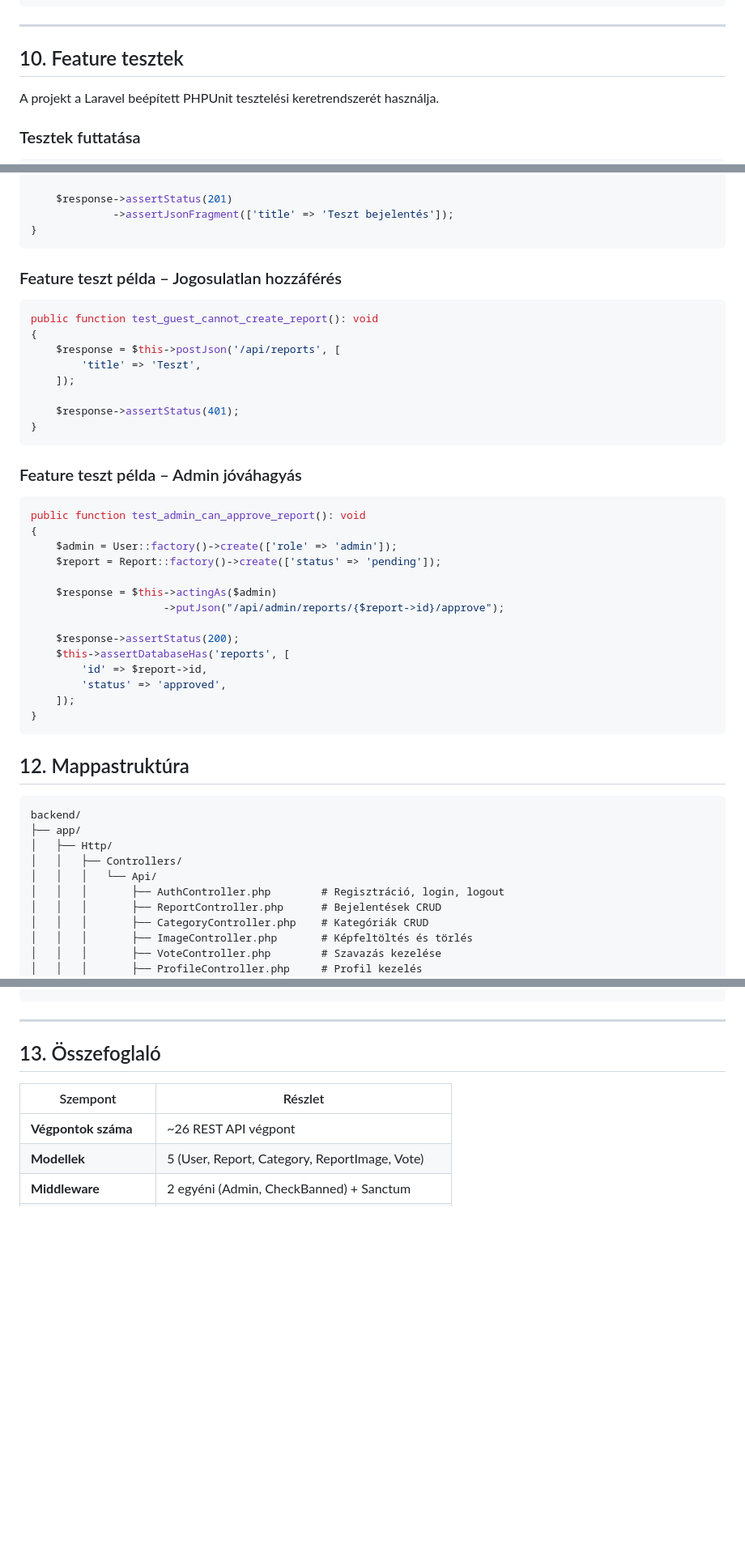
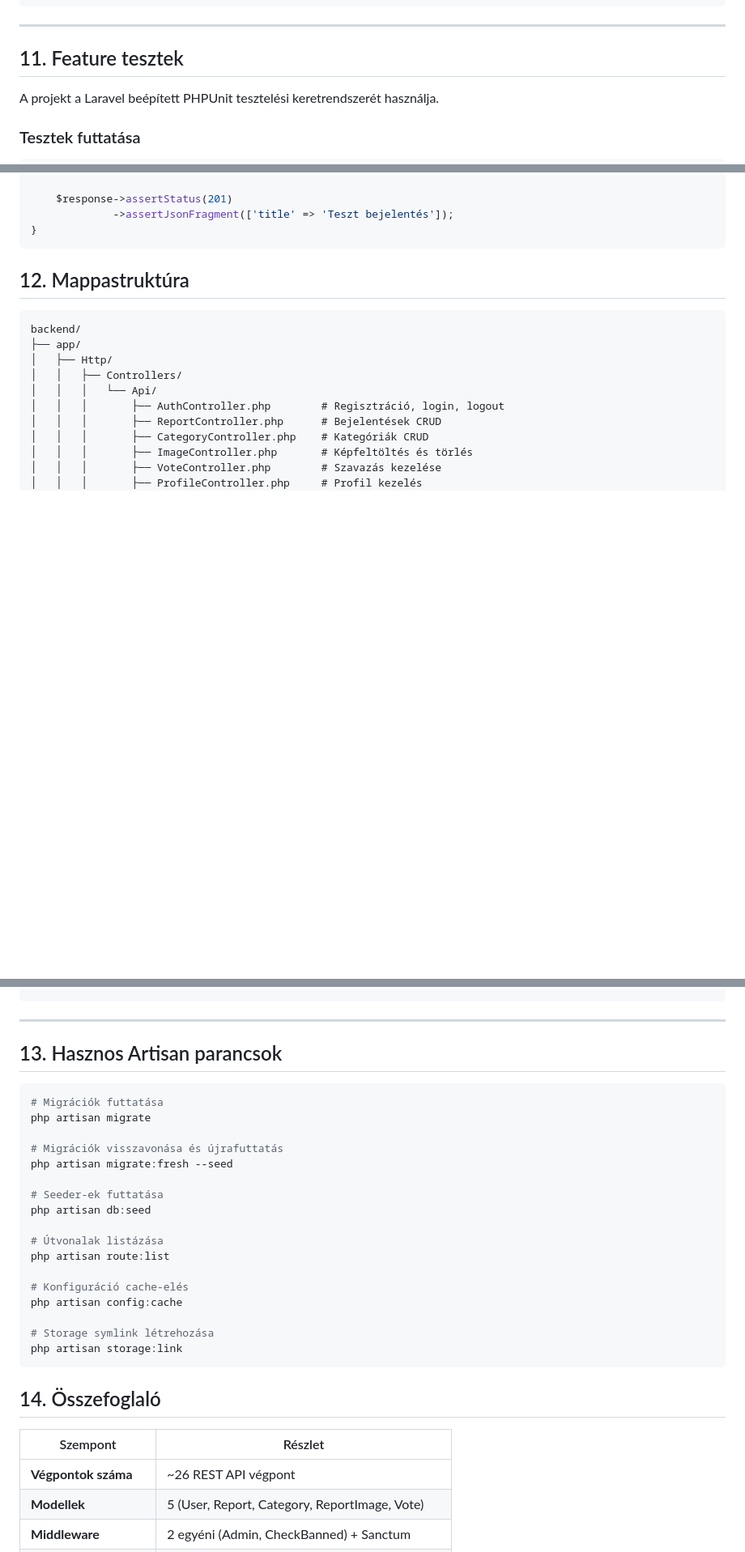
Before and after one commit to 1tc-pensan/Vizsgaremek, a Markdown page: docs/backend.md, 3 parts joined by grey strips. Shown at 81% size. Drawn GitHub-style; blank space fills up the shorter version.

Commit message:
Revise backend documentation and add Artisan commands
Updated section numbers and added useful Artisan commands.

````diff
--- a/docs/backend.md
+++ b/docs/backend.md
@@ -572,7 +572,7 @@ Authorization: Bearer {{user_token}}
 
 ---
 
-## 10. Feature tesztek
+## 11. Feature tesztek
 
 A projekt a Laravel beépített PHPUnit tesztelési keretrendszerét használja.
 
@@ -615,38 +615,6 @@ public function test_authenticated_user_can_create_report(): void
 
     $response->assertStatus(201)
              ->assertJsonFragment(['title' => 'Teszt bejelentés']);
-}
-```
-
-### Feature teszt példa – Jogosulatlan hozzáférés
-
-```php
-public function test_guest_cannot_create_report(): void
-{
-    $response = $this->postJson('/api/reports', [
-        'title' => 'Teszt',
-    ]);
-
-    $response->assertStatus(401);
-}
-```
-
-### Feature teszt példa – Admin jóváhagyás
-
-```php
-public function test_admin_can_approve_report(): void
-{
-    $admin = User::factory()->create(['role' => 'admin']);
-    $report = Report::factory()->create(['status' => 'pending']);
-
-    $response = $this->actingAs($admin)
-                     ->putJson("/api/admin/reports/{$report->id}/approve");
-
-    $response->assertStatus(200);
-    $this->assertDatabaseHas('reports', [
-        'id' => $report->id,
-        'status' => 'approved',
-    ]);
 }
 ```
 
@@ -704,7 +672,30 @@ backend/
 
 ---
 
-## 13. Összefoglaló
+## 13. Hasznos Artisan parancsok
+
+```bash
+# Migrációk futtatása
+php artisan migrate
+
+# Migrációk visszavonása és újrafuttatás
+php artisan migrate:fresh --seed
+
+# Seeder-ek futtatása
+php artisan db:seed
+
+# Útvonalak listázása
+php artisan route:list
+
+# Konfiguráció cache-elés
+php artisan config:cache
+
+# Storage symlink létrehozása
+php artisan storage:link
+```
+
+
+## 14. Összefoglaló
 
 | Szempont | Részlet |
 |---|---|
````
